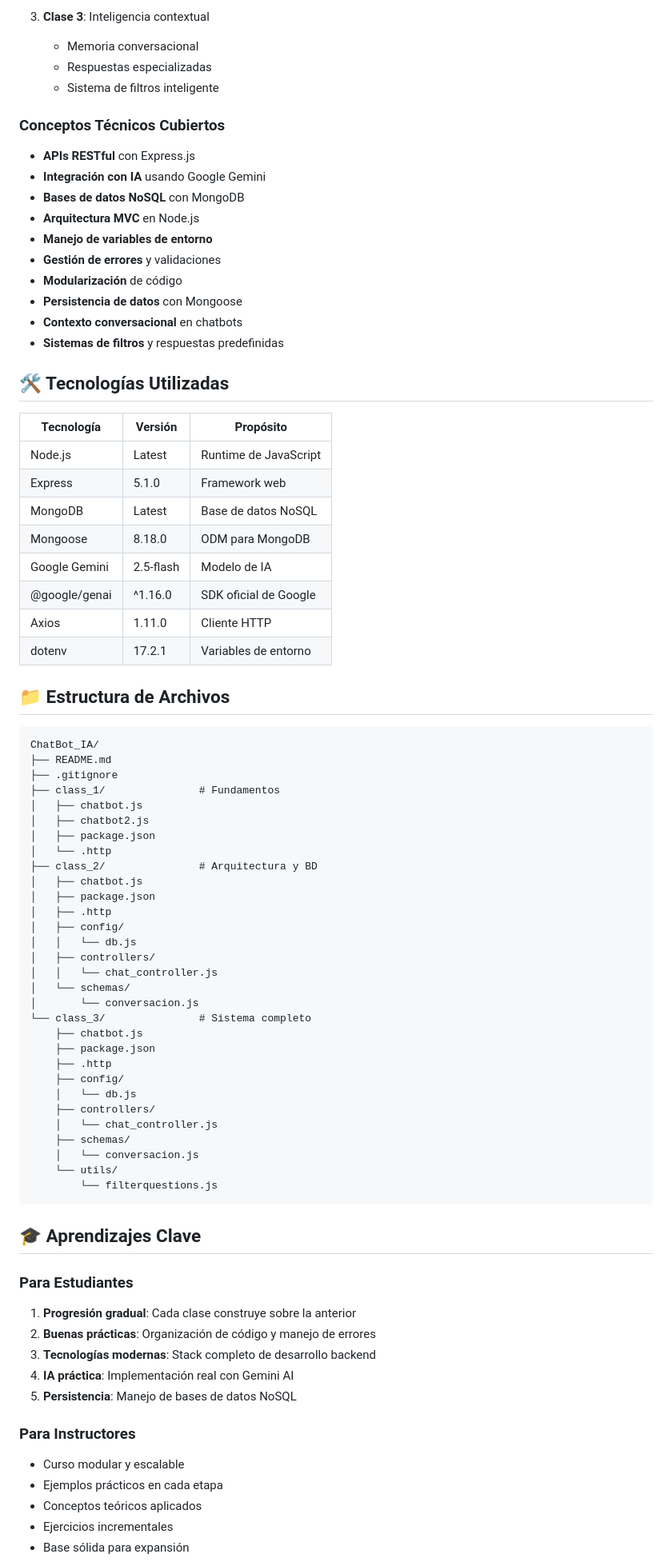
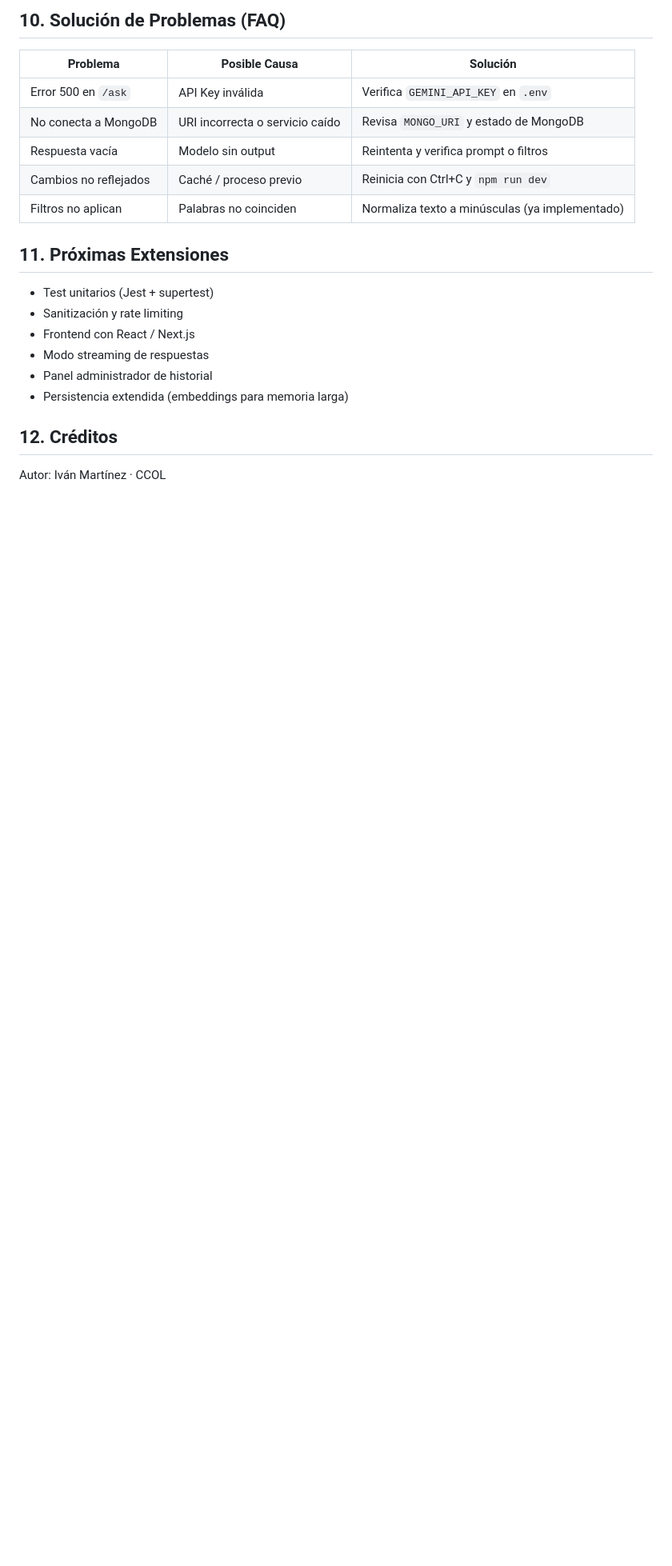
Before and after one commit to XxIvanstromxX/ChatBot_IA, a Markdown page: README.md, the part around the change printed below. Shown: that part at 80% size. GitHub-like rendering; blank space fills up the shorter version.

````diff
--- a/README.md
+++ b/README.md
@@ -180,85 +173,21 @@ Envía una pregunta al chatbot y recibe una respuesta.
 
-3. **Clase 3**: Inteligencia contextual
-   - Memoria conversacional
-   - Respuestas especializadas
-   - Sistema de filtros inteligente
+## 10. Solución de Problemas (FAQ)
+| Problema | Posible Causa | Solución |
+|----------|---------------|----------|
+| Error 500 en `/ask` | API Key inválida | Verifica `GEMINI_API_KEY` en `.env` |
+| No conecta a MongoDB | URI incorrecta o servicio caído | Revisa `MONGO_URI` y estado de MongoDB |
+| Respuesta vacía | Modelo sin output | Reintenta y verifica prompt o filtros |
+| Cambios no reflejados | Caché / proceso previo | Reinicia con Ctrl+C y `npm run dev` |
+| Filtros no aplican | Palabras no coinciden | Normaliza texto a minúsculas (ya implementado) |
 
-### Conceptos Técnicos Cubiertos
+## 11. Próximas Extensiones
+- Test unitarios (Jest + supertest)
+- Sanitización y rate limiting
+- Frontend con React / Next.js
+- Modo streaming de respuestas
+- Panel administrador de historial
+- Persistencia extendida (embeddings para memoria larga)
 
-- **APIs RESTful** con Express.js
-- **Integración con IA** usando Google Gemini
-- **Bases de datos NoSQL** con MongoDB
-- **Arquitectura MVC** en Node.js
-- **Manejo de variables de entorno**
-- **Gestión de errores** y validaciones
-- **Modularización** de código
-- **Persistencia de datos** con Mongoose
-- **Contexto conversacional** en chatbots
-- **Sistemas de filtros** y respuestas predefinidas
+## 12. Créditos
+Autor: Iván Martínez · CCOL
 
-## 🛠️ Tecnologías Utilizadas
-
-| Tecnología | Versión | Propósito |
-|------------|---------|-----------|
-| Node.js | Latest | Runtime de JavaScript |
-| Express | 5.1.0 | Framework web |
-| MongoDB | Latest | Base de datos NoSQL |
-| Mongoose | 8.18.0 | ODM para MongoDB |
-| Google Gemini | 2.5-flash | Modelo de IA |
-| @google/genai | ^1.16.0 | SDK oficial de Google |
-| Axios | 1.11.0 | Cliente HTTP |
-| dotenv | 17.2.1 | Variables de entorno |
-
-## 📁 Estructura de Archivos
-
-```
-ChatBot_IA/
-├── README.md
-├── .gitignore
-├── class_1/               # Fundamentos
-│   ├── chatbot.js
-│   ├── chatbot2.js
-│   ├── package.json
-│   └── .http
-├── class_2/               # Arquitectura y BD
-│   ├── chatbot.js
-│   ├── package.json
-│   ├── .http
-│   ├── config/
-│   │   └── db.js
-│   ├── controllers/
-│   │   └── chat_controller.js
-│   └── schemas/
-│       └── conversacion.js
-└── class_3/               # Sistema completo
-    ├── chatbot.js
-    ├── package.json
-    ├── .http
-    ├── config/
-    │   └── db.js
-    ├── controllers/
-    │   └── chat_controller.js
-    ├── schemas/
-    │   └── conversacion.js
-    └── utils/
-        └── filterquestions.js
-```
-
-## 🎓 Aprendizajes Clave
-
-### Para Estudiantes
-
-1. **Progresión gradual**: Cada clase construye sobre la anterior
-2. **Buenas prácticas**: Organización de código y manejo de errores
-3. **Tecnologías modernas**: Stack completo de desarrollo backend
-4. **IA práctica**: Implementación real con Gemini AI
-5. **Persistencia**: Manejo de bases de datos NoSQL
-
-### Para Instructores
-
-- Curso modular y escalable
-- Ejemplos prácticos en cada etapa
-- Conceptos teóricos aplicados
-- Ejercicios incrementales
-- Base sólida para expansión
-
````
Also changed, not shown: other parts of README.md (+135 -155 lines).
